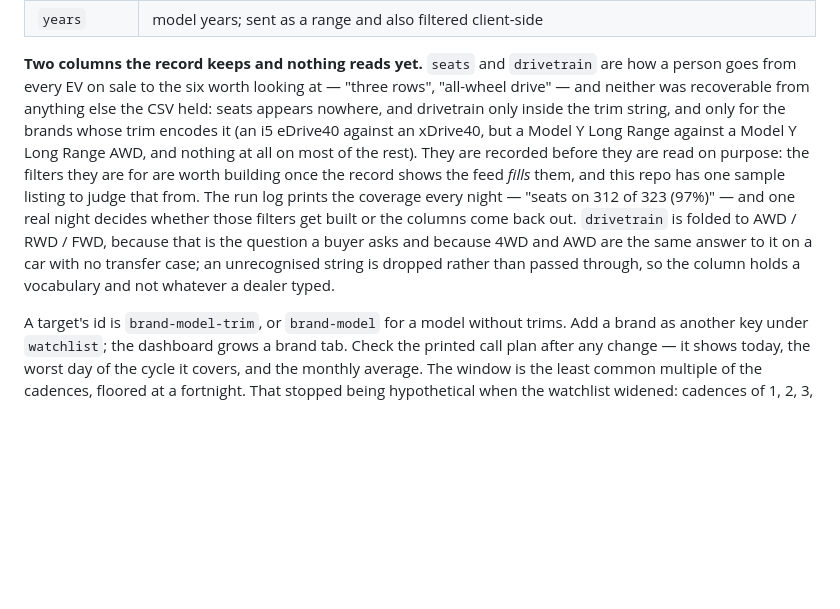
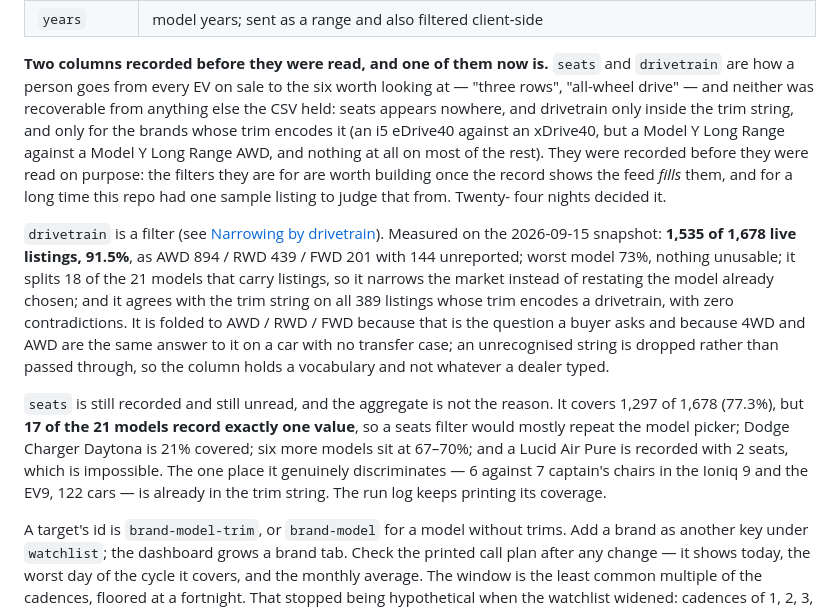
Before and after one commit to spicyChicken59/SpicyCar, a Markdown page: README.md, the part around the change. Rendered like a GitHub page; blank space fills up the shorter version.

```diff
--- a/README.md
+++ b/README.md
@@ -493,19 +493,33 @@ Parameters resolve trim ← model ← brand ← defaults:
 | `newest` | extra newest-first (`createdAt.desc`) pages per source, so brand-new listings are caught the day they list. On for the shopped targets; new cars lead their report section as **New today**. Skipped automatically when a query already returned its whole scope. |
 | `years` | model years; sent as a range and also filtered client-side |
 
-**Two columns the record keeps and nothing reads yet.** `seats` and `drivetrain` are how a
-person goes from every EV on sale to the six worth looking at — "three rows", "all-wheel
-drive" — and neither was recoverable from anything else the CSV held: seats appears nowhere,
-and drivetrain only inside the trim string, and only for the brands whose trim encodes it (an
-i5 eDrive40 against an xDrive40, but a Model Y Long Range against a Model Y Long Range AWD,
-and nothing at all on most of the rest). They are recorded before they are read on purpose:
-the filters they are for are worth building once the record shows the feed *fills* them, and
-this repo has one sample listing to judge that from. The run log prints the coverage every
-night — "seats on 312 of 323 (97%)" — and one real night decides whether those filters get
-built or the columns come back out. `drivetrain` is folded to AWD / RWD / FWD, because that
-is the question a buyer asks and because 4WD and AWD are the same answer to it on a car with
-no transfer case; an unrecognised string is dropped rather than passed through, so the column
-holds a vocabulary and not whatever a dealer typed.
+**Two columns recorded before they were read, and one of them now is.** `seats` and
+`drivetrain` are how a person goes from every EV on sale to the six worth looking at — "three
+rows", "all-wheel drive" — and neither was recoverable from anything else the CSV held: seats
+appears nowhere, and drivetrain only inside the trim string, and only for the brands whose
+trim encodes it (an i5 eDrive40 against an xDrive40, but a Model Y Long Range against a Model
+Y Long Range AWD, and nothing at all on most of the rest). They were recorded before they were
+read on purpose: the filters they are for are worth building once the record shows the feed
+*fills* them, and for a long time this repo had one sample listing to judge that from. Twenty-
+four nights decided it.
+
+`drivetrain` is a filter (see
+[Narrowing by drivetrain](docs/design-review/narrowing-by-drivetrain.md)). Measured on the
+2026-09-15 snapshot: **1,535 of 1,678 live listings, 91.5%**, as AWD 894 / RWD 439 / FWD 201
+with 144 unreported; worst model 73%, nothing unusable; it splits 18 of the 21 models that
+carry listings, so it narrows the market instead of restating the model already chosen; and it
+agrees with the trim string on all 389 listings whose trim encodes a drivetrain, with zero
+contradictions. It is folded to AWD / RWD / FWD because that is the question a buyer asks and
+because 4WD and AWD are the same answer to it on a car with no transfer case; an unrecognised
+string is dropped rather than passed through, so the column holds a vocabulary and not whatever
+a dealer typed.
+
+`seats` is still recorded and still unread, and the aggregate is not the reason. It covers
+1,297 of 1,678 (77.3%), but **17 of the 21 models record exactly one value**, so a seats filter
+would mostly repeat the model picker; Dodge Charger Daytona is 21% covered; six more models sit
+at 67–70%; and a Lucid Air Pure is recorded with 2 seats, which is impossible. The one place it
+genuinely discriminates — 6 against 7 captain's chairs in the Ioniq 9 and the EV9, 122 cars —
+is already in the trim string. The run log keeps printing its coverage.
 
 A target's id is `brand-model-trim`, or `brand-model` for a model without trims. Add a brand as
 another key under `watchlist`; the dashboard grows a brand tab. Check the printed call plan after
```
Also changed, not shown: docs/design-review/README.md (+6 -1 lines), docs/design-review/narrowing-by-drivetrain.md (added, +127 -0 lines).
